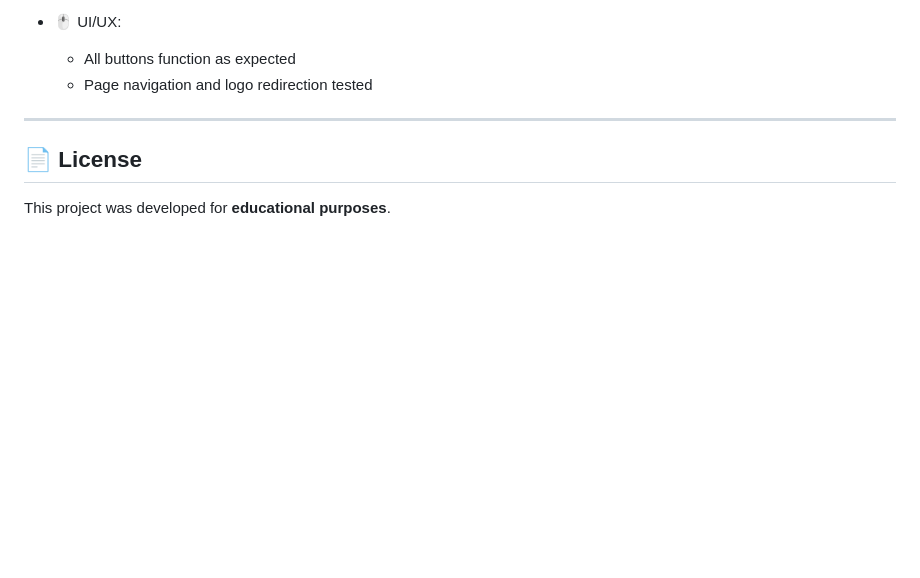
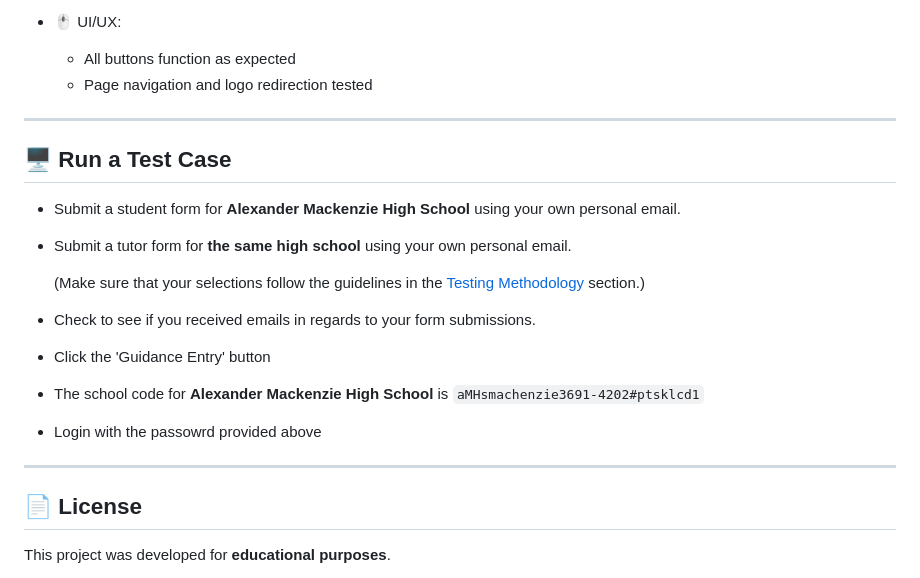
Before and after one commit to kshamdani/PTMS, a Markdown page: README.md, the part around the change printed below. GitHub-like rendering; blank space fills up the shorter version.

```diff
--- a/README.md
+++ b/README.md
@@ -178,6 +236,20 @@ The Peer Tutoring Management System has been tested against the following scenar
   - Page navigation and logo redirection tested
 
 ---
+
+## 🖥️ Run a Test Case
+
+- Submit a student form for **Alexander Mackenzie High School** using your own personal email.
+- Submit a tutor form for **the same high school** using your own personal email.
+
+  (Make sure that your selections follow the guidelines in the [Testing Methodology](#testing-methodology) section.)
+- Check to see if you received emails in regards to your form submissions.
+- Click the 'Guidance Entry' button
+- The school code for **Alexander Mackenzie High School** is `aMHsmachenzie3691-4202#ptsklcd1`
+- Login with the passowrd provided above
+
+---
+
 ## 📄 License
 
 This project was developed for **educational purposes**.
```
Also changed, not shown: other parts of README.md (+60 -2 lines).
